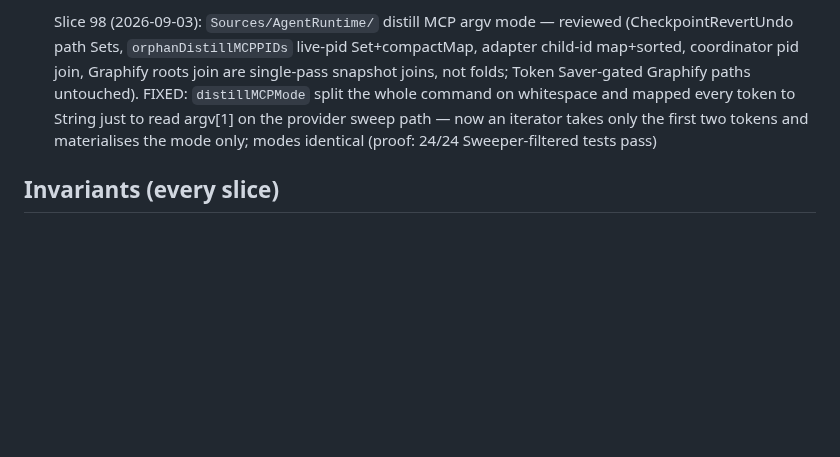
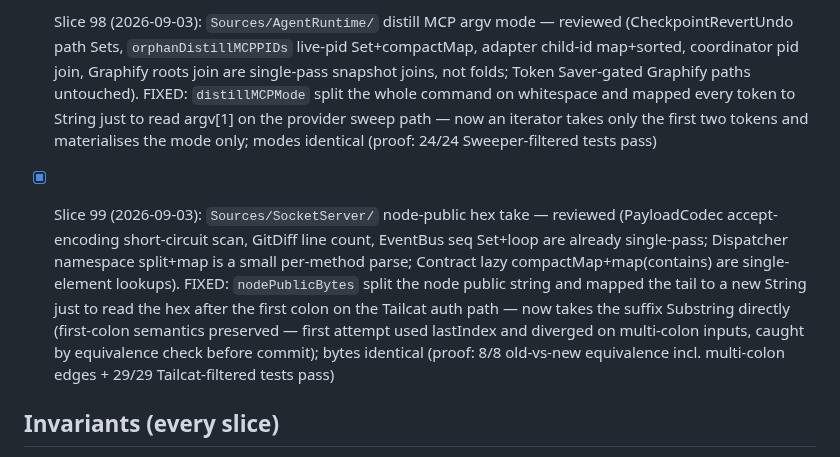
Before and after one commit to AirtonSth/MacCode, a Markdown page: AUDIT-SEP3.md, the part around the change. Drawn GitHub-style; blank space fills up the shorter version.

Commit message:
docs(audit): SEP-3 slice 99 checklist

```diff
--- a/AUDIT-SEP3.md
+++ b/AUDIT-SEP3.md
@@ -177,6 +177,8 @@ One bounded fix per fire. Skills: swiftui-performance-audit, swiftui-view-refact
 
 - [x] Slice 98 (2026-09-03): `Sources/AgentRuntime/` distill MCP argv mode — reviewed (CheckpointRevertUndo path Sets, `orphanDistillMCPPIDs` live-pid Set+compactMap, adapter child-id map+sorted, coordinator pid join, Graphify roots join are single-pass snapshot joins, not folds; Token Saver-gated Graphify paths untouched). FIXED: `distillMCPMode` split the whole command on whitespace and mapped every token to String just to read argv[1] on the provider sweep path — now an iterator takes only the first two tokens and materialises the mode only; modes identical (proof: 24/24 Sweeper-filtered tests pass)
 
+- [x] Slice 99 (2026-09-03): `Sources/SocketServer/` node-public hex take — reviewed (PayloadCodec accept-encoding short-circuit scan, GitDiff line count, EventBus seq Set+loop are already single-pass; Dispatcher namespace split+map is a small per-method parse; Contract lazy compactMap+map(contains) are single-element lookups). FIXED: `nodePublicBytes` split the node public string and mapped the tail to a new String just to read the hex after the first colon on the Tailcat auth path — now takes the suffix Substring directly (first-colon semantics preserved — first attempt used lastIndex and diverged on multi-colon inputs, caught by equivalence check before commit); bytes identical (proof: 8/8 old-vs-new equivalence incl. multi-colon edges + 29/29 Tailcat-filtered tests pass)
+
 ## Invariants (every slice)
 - Token Saver counting/display contract untouched.
 - Browser parity (macOS <-> iOS host-state sync) intact.
```
